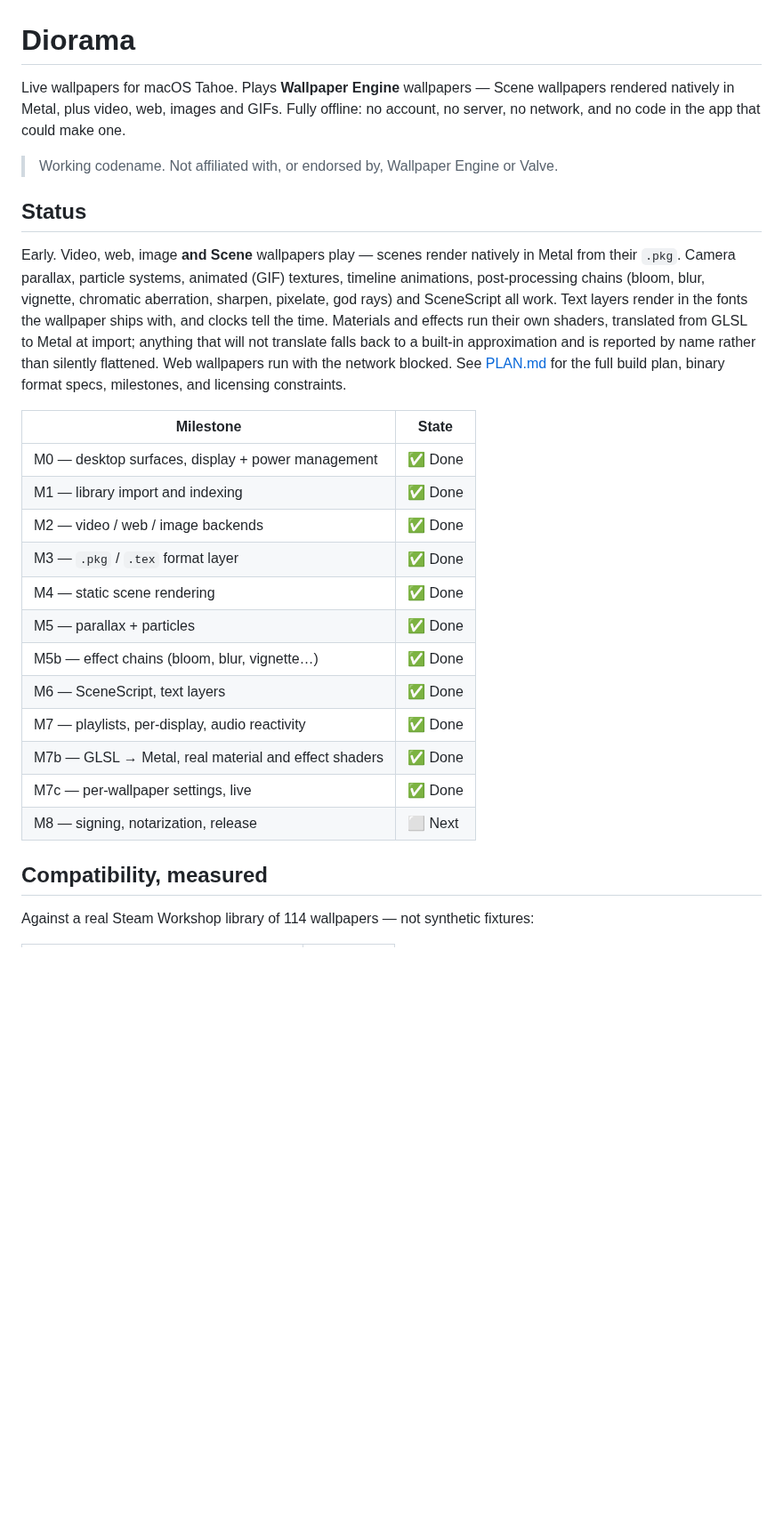
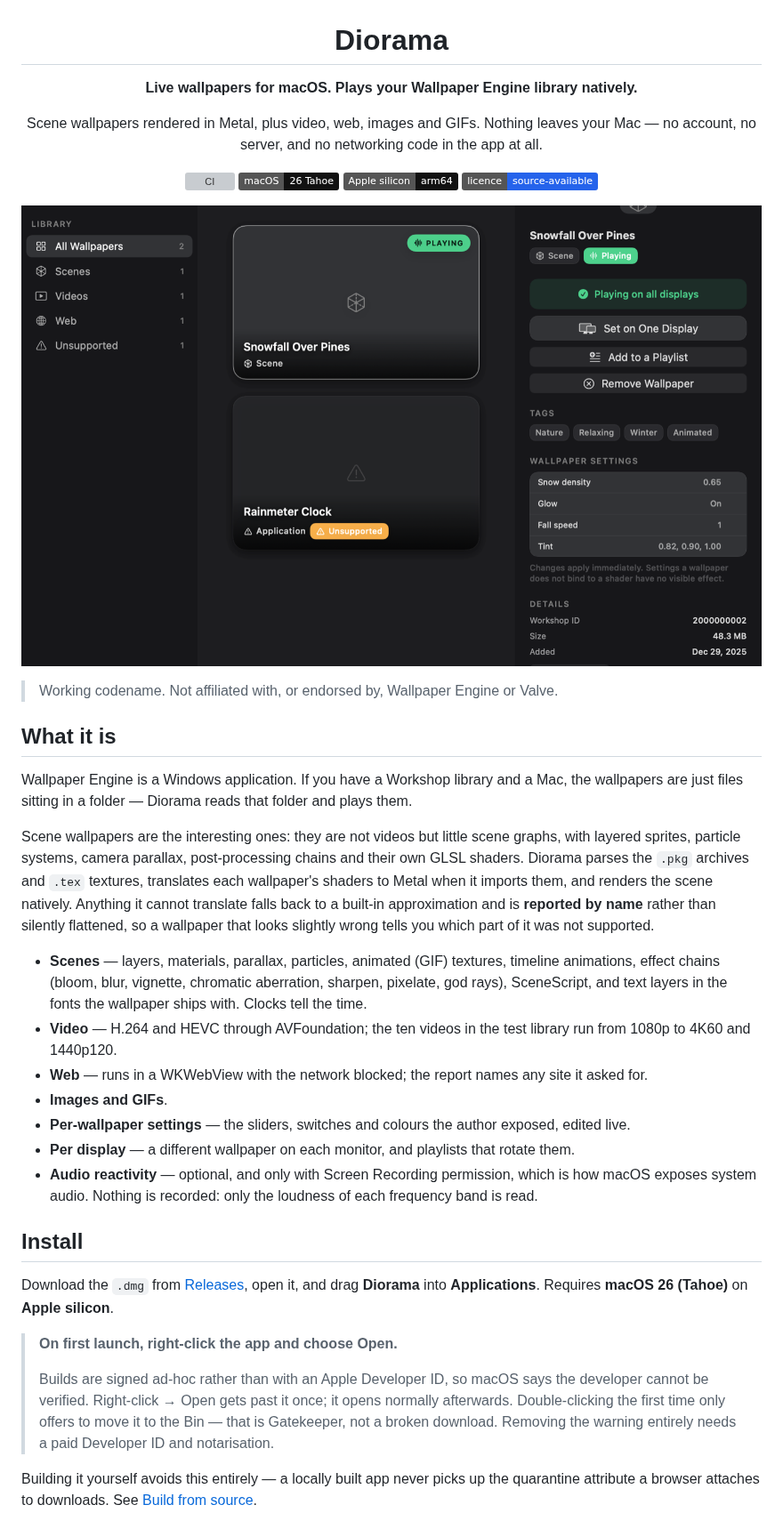
Before and after one commit to aaronkoolkoder/wallpaperapp, a Markdown page: README.md, the part around one of its changes. Shown at 89% size. GitHub-like rendering; pictures changed too: docs/library.png (added); badges without logos; blank space fills up the shorter version; grey boxes are pictures that could not be loaded.

```diff
--- a/README.md
+++ b/README.md
@@ -1,38 +3,57 @@
 # Diorama
 
-Live wallpapers for macOS Tahoe. Plays **Wallpaper Engine** wallpapers — Scene wallpapers rendered
-natively in Metal, plus video, web, images and GIFs. Fully offline: no account, no server, no
-network, and no code in the app that could make one.
+**Live wallpapers for macOS. Plays your Wallpaper Engine library natively.**
+
+Scene wallpapers rendered in Metal, plus video, web, images and GIFs.
+Nothing leaves your Mac — no account, no server, and no networking code in the app at all.
+
+[![CI](https://github.com/aaronkoolkoder/wallpaperapp/actions/workflows/ci.yml/badge.svg)](https://github.com/aaronkoolkoder/wallpaperapp/actions/workflows/ci.yml)
+![macOS 26 Tahoe](https://img.shields.io/badge/macOS-26%20Tahoe-111111)
+![Apple silicon](https://img.shields.io/badge/Apple%20silicon-arm64-111111)
+[![Licence](https://img.shields.io/badge/licence-source--available-2563eb)](LICENSE)
+
+</div>
+
+![Diorama's library window: wallpapers on the left, the selected one's settings on the right](docs/library.png)
 
 > Working codename. Not affiliated with, or endorsed by, Wallpaper Engine or Valve.
 
-## Status
+## What it is
 
-Early. Video, web, image **and Scene** wallpapers play — scenes render natively in Metal from
-their `.pkg`. Camera parallax, particle systems, animated (GIF) textures, timeline animations,
-post-processing chains (bloom, blur, vignette, chromatic aberration, sharpen, pixelate, god rays)
-and SceneScript all work. Text layers render in the fonts the wallpaper ships with, and clocks
-tell the time. Materials and effects run their own shaders, translated from GLSL to Metal at
-import; anything that will not translate falls back to a built-in approximation and is reported
-by name rather than silently flattened. Web wallpapers run with the network blocked. See
-[PLAN.md](PLAN.md) for the full build plan, binary format specs, milestones, and licensing
-constraints.
+Wallpaper Engine is a Windows application. If you have a Workshop library and a Mac, the
+wallpapers are just files sitting in a folder — Diorama reads that folder and plays them.
 
-| Milestone | State |
-|---|---|
-| M0 — desktop surfaces, display + power management | ✅ Done |
-| M1 — library import and indexing | ✅ Done |
-| M2 — video / web / image backends | ✅ Done |
-| M3 — `.pkg` / `.tex` format layer | ✅ Done |
-| M4 — static scene rendering | ✅ Done |
-| M5 — parallax + particles | ✅ Done |
-| M5b — effect chains (bloom, blur, vignette…) | ✅ Done |
-| M6 — SceneScript, text layers | ✅ Done |
-| M7 — playlists, per-display, audio reactivity | ✅ Done |
-| M7b — GLSL → Metal, real material and effect shaders | ✅ Done |
-| M7c — per-wallpaper settings, live | ✅ Done |
-| M8 — signing, notarization, release | ⬜ Next |
+Scene wallpapers are the interesting ones: they are not videos but little scene graphs, with
+layered sprites, particle systems, camera parallax, post-processing chains and their own GLSL
+shaders. Diorama parses the `.pkg` archives and `.tex` textures, translates each wallpaper's
+shaders to Metal when it imports them, and renders the scene natively. Anything it cannot
+translate falls back to a built-in approximation and is **reported by name** rather than silently
+flattened, so a wallpaper that looks slightly wrong tells you which part of it was not supported.
 
-## Compatibility, measured
+- **Scenes** — layers, materials, parallax, particles, animated (GIF) textures, timeline
+  animations, effect chains (bloom, blur, vignette, chromatic aberration, sharpen, pixelate, god
+  rays), SceneScript, and text layers in the fonts the wallpaper ships with. Clocks tell the time.
+- **Video** — H.264 and HEVC through AVFoundation; the ten videos in the test library run
+  from 1080p to 4K60 and 1440p120.
+- **Web** — runs in a WKWebView with the network blocked; the report names any site it asked for.
+- **Images and GIFs**.
+- **Per-wallpaper settings** — the sliders, switches and colours the author exposed, edited live.
+- **Per display** — a different wallpaper on each monitor, and playlists that rotate them.
+- **Audio reactivity** — optional, and only with Screen Recording permission, which is how macOS
+  exposes system audio. Nothing is recorded: only the loudness of each frequency band is read.
 
-Against a real Steam Workshop library of 114 wallpapers — not synthetic fixtures:
+## Install
+
+Download the `.dmg` from [Releases](https://github.com/aaronkoolkoder/wallpaperapp/releases), open
+it, and drag **Diorama** into **Applications**. Requires **macOS 26 (Tahoe)** on **Apple silicon**.
+
+> **On first launch, right-click the app and choose Open.**
+>
+> Builds are signed ad-hoc rather than with an Apple Developer ID, so macOS says the developer
+> cannot be verified. Right-click → Open gets past it once; it opens normally afterwards.
+> Double-clicking the first time only offers to move it to the Bin — that is Gatekeeper, not a
+> broken download. Removing the warning entirely needs a paid Developer ID and notarisation.
+
+Building it yourself avoids this entirely — a locally built app never picks up the quarantine
+attribute a browser attaches to downloads. See [Build from source](#build-from-source).
+
```
Also changed, not shown: other parts of README.md (+94 -106 lines), docs/energy.png (added), docs/menubar.png (added).
